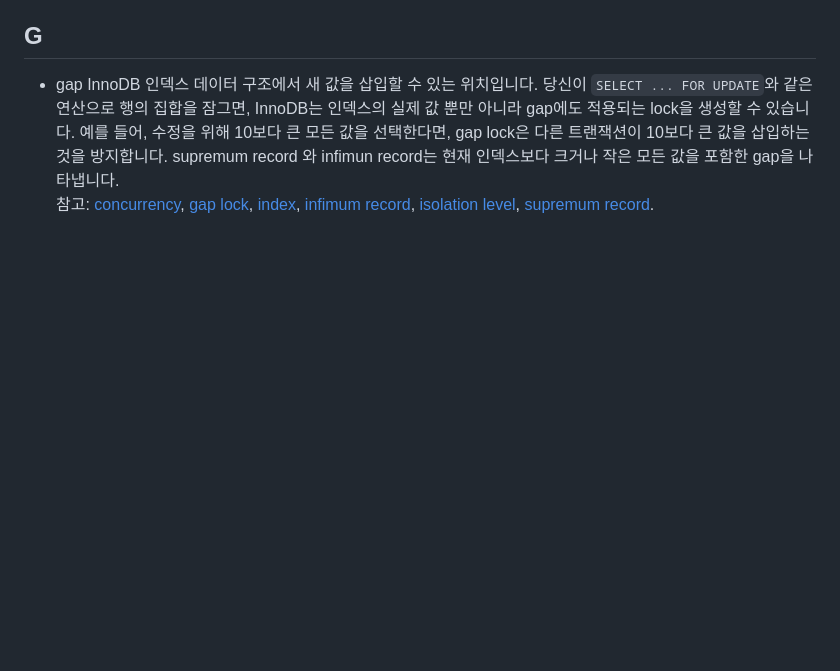
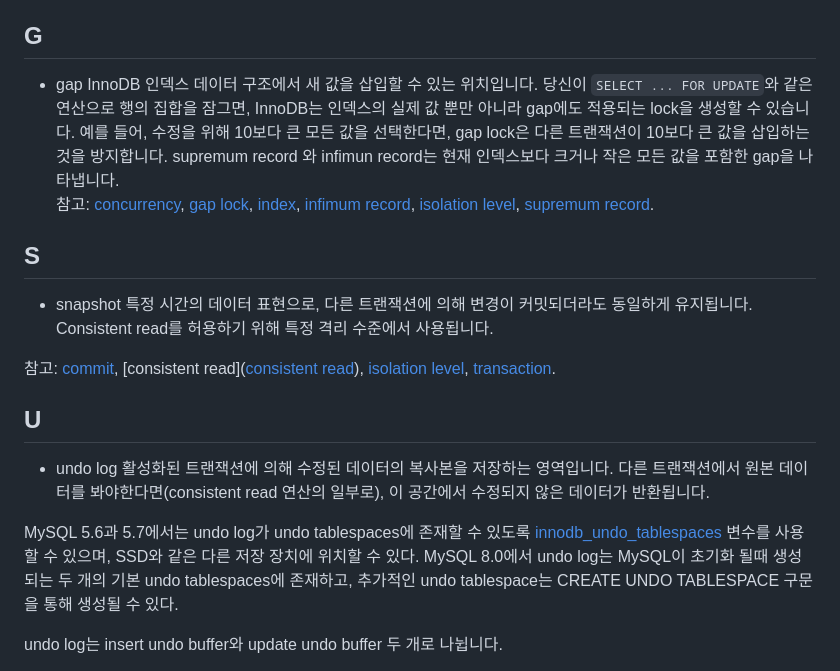
Before and after one commit to yujung7768903/MySQL-KR-Docs, a Markdown page: MySQL-Glossary.md, the part around the change printed below. Drawn GitHub-style; blank space fills up the shorter version.

Commit message:
MySQL-Glossary.md 업데이트

```diff
--- a/MySQL-Glossary.md
+++ b/MySQL-Glossary.md
@@ -13,12 +13,20 @@
 * gap
 InnoDB 인덱스 데이터 구조에서 새 값을 삽입할 수 있는 위치입니다. 당신이 `SELECT ... FOR UPDATE`와 같은 연산으로 행의 집합을 잠그면, InnoDB는 인덱스의 실제 값 뿐만 아니라 gap에도 적용되는 lock을 생성할 수 있습니다. 예를 들어, 수정을 위해 10보다 큰 모든 값을 선택한다면, gap lock은 다른 트랜잭션이 10보다 큰 값을 삽입하는 것을 방지합니다. supremum record 와 infimun record는 현재 인덱스보다 크거나 작은 모든 값을 포함한 gap을 나타냅니다.
 <br>참고: [concurrency](https://dev.mysql.com/doc/refman/8.0/en/glossary.html#glos_concurrency), [gap lock](https://dev.mysql.com/doc/refman/8.0/en/glossary.html#glos_gap_lock), [index](https://dev.mysql.com/doc/refman/8.0/en/glossary.html#glos_index), [infimum record](https://dev.mysql.com/doc/refman/8.0/en/glossary.html#glos_infimum_record), [isolation level](https://dev.mysql.com/doc/refman/8.0/en/glossary.html#glos_isolation_level), [supremum record](https://dev.mysql.com/doc/refman/8.0/en/glossary.html#glos_supremum_record).
-<!--
+
+## S
+* snapshot
+특정 시간의 데이터 표현으로, 다른 트랜잭션에 의해 변경이 커밋되더라도 동일하게 유지됩니다. Consistent read를 허용하기 위해 특정 격리 수준에서 사용됩니다.
+
+참고: [commit](https://dev.mysql.com/doc/refman/8.0/en/glossary.html#glos_commit), [consistent read]([consistent read](https://dev.mysql.com/doc/refman/8.0/en/glossary.html#glos_consistent_read)), [isolation level](https://dev.mysql.com/doc/refman/8.0/en/glossary.html#glos_isolation_level), [transaction](https://dev.mysql.com/doc/refman/8.0/en/glossary.html#glos_transaction).
+
+
+
 ## U
 * undo log
-A storage area that holds copies of data modified by active transactions. If another transaction needs to see the original data (as part of a consistent read operation), the unmodified data is retrieved from this storage area.
+활성화된 트랜잭션에 의해 수정된 데이터의 복사본을 저장하는 영역입니다. 다른 트랜잭션에서 원본 데이터를 봐야한다면(consistent read 연산의 일부로), 이 공간에서 수정되지 않은 데이터가 반환됩니다.
 
-In MySQL 5.6 and MySQL 5.7, you can use the innodb_undo_tablespaces variable have undo logs reside in undo tablespaces, which can be placed on another storage device such as an SSD. In MySQL 8.0, undo logs reside in two default undo tablespaces that are created when MySQL is initialized, and additional undo tablespaces can be created using CREATE UNDO TABLESPACE syntax.
+MySQL 5.6과 5.7에서는 undo log가 undo tablespaces에 존재할 수 있도록 [innodb_undo_tablespaces](https://dev.mysql.com/doc/refman/8.0/en/innodb-parameters.html#sysvar_innodb_undo_tablespaces) 변수를 사용할 수 있으며, SSD와 같은 다른 저장 장치에 위치할 수 있다. MySQL 8.0에서 undo log는 MySQL이 초기화 될때 생성되는 두 개의 기본 undo tablespaces에 존재하고, 추가적인 undo tablespace는 CREATE UNDO TABLESPACE 구문을 통해 생성될 수 있다.
 
-The undo log is split into separate portions, the insert undo buffer and the update undo buffer.
+undo log는 insert undo buffer와 update undo buffer 두 개로 나뉩니다.
 
```
Also changed, not shown: other parts of MySQL-Glossary.md (+1 -1 lines).
